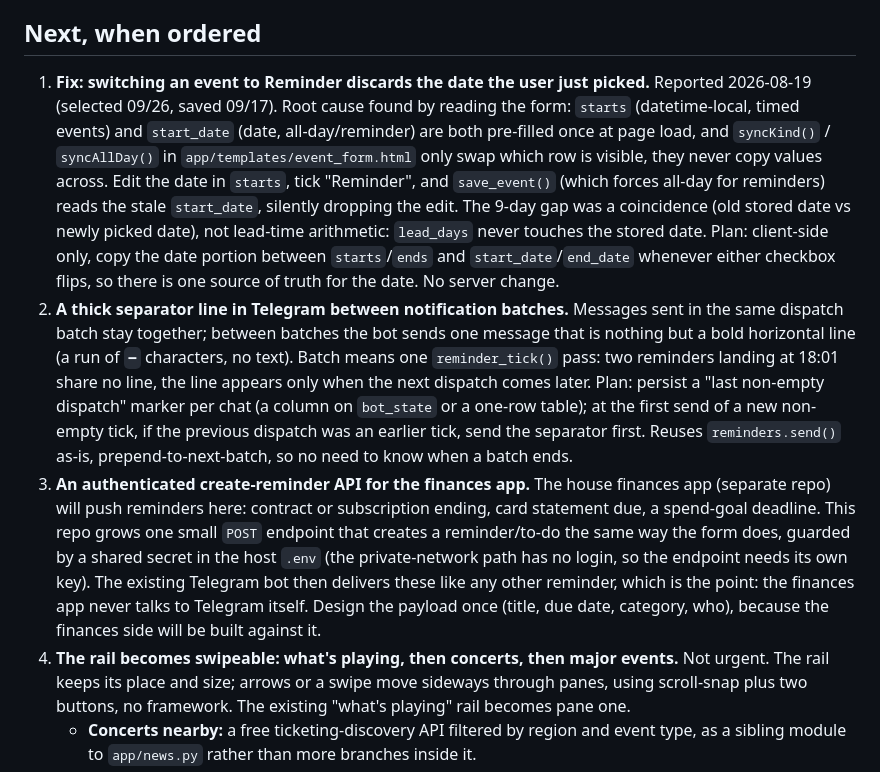
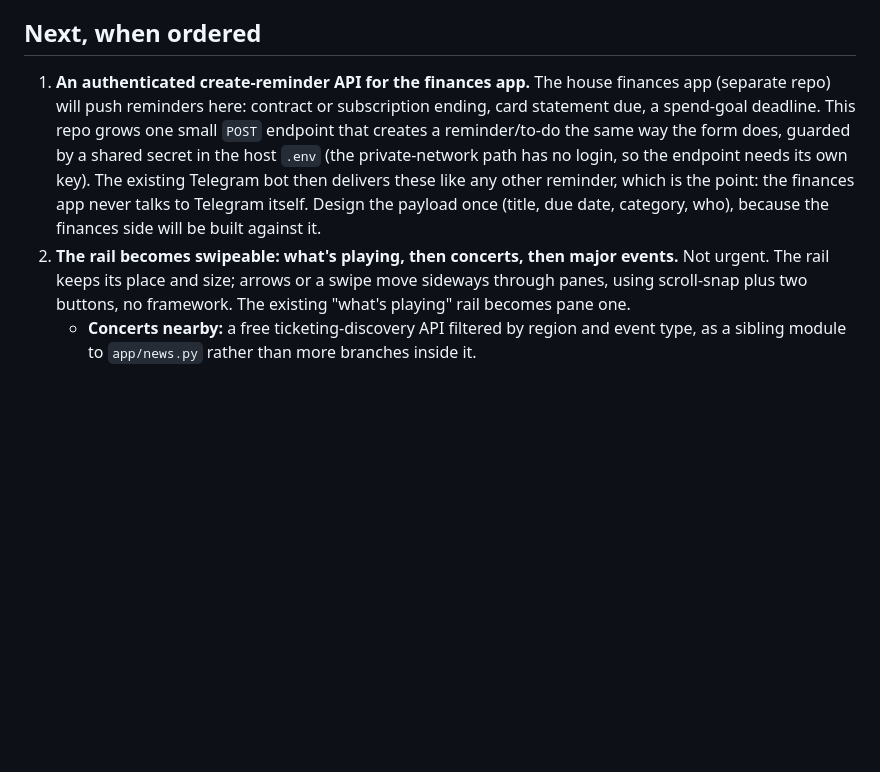
Before and after one commit to willianpripp/family-calendar, a Markdown page: OBJECTIVES.md, the part around the change. Rendered like a GitHub page; blank space fills up the shorter version.

Commit message:
status: record the two 2026-08-19 fixes; objectives: clear the delivered items

```diff
--- a/OBJECTIVES.md
+++ b/OBJECTIVES.md
@@ -52,30 +52,7 @@ IDEA were raised once and not yet ratified.
 
 ## Next, when ordered
 
-1. **Fix: switching an event to Reminder discards the date the user just
-   picked.** Reported 2026-08-19 (selected 09/26, saved 09/17). Root cause
-   found by reading the form: `starts` (datetime-local, timed events) and
-   `start_date` (date, all-day/reminder) are both pre-filled once at page
-   load, and `syncKind()` / `syncAllDay()` in `app/templates/event_form.html`
-   only swap which row is visible, they never copy values across. Edit the
-   date in `starts`, tick "Reminder", and `save_event()` (which forces
-   all-day for reminders) reads the stale `start_date`, silently dropping the
-   edit. The 9-day gap was a coincidence (old stored date vs newly picked
-   date), not lead-time arithmetic: `lead_days` never touches the stored
-   date. Plan: client-side only, copy the date portion between
-   `starts`/`ends` and `start_date`/`end_date` whenever either checkbox
-   flips, so there is one source of truth for the date. No server change.
-2. **A thick separator line in Telegram between notification batches.**
-   Messages sent in the same dispatch batch stay together; between batches
-   the bot sends one message that is nothing but a bold horizontal line
-   (a run of `━` characters, no text). Batch means one `reminder_tick()`
-   pass: two reminders landing at 18:01 share no line, the line appears only
-   when the next dispatch comes later. Plan: persist a "last non-empty
-   dispatch" marker per chat (a column on `bot_state` or a one-row table);
-   at the first send of a new non-empty tick, if the previous dispatch was
-   an earlier tick, send the separator first. Reuses `reminders.send()`
-   as-is, prepend-to-next-batch, so no need to know when a batch ends.
-3. **An authenticated create-reminder API for the finances app.** The house
+1. **An authenticated create-reminder API for the finances app.** The house
    finances app (separate repo) will push reminders here: contract or
    subscription ending, card statement due, a spend-goal deadline. This repo
    grows one small `POST` endpoint that creates a reminder/to-do the same
@@ -85,7 +62,7 @@ IDEA were raised once and not yet ratified.
    which is the point: the finances app never talks to Telegram itself.
    Design the payload once (title, due date, category, who), because the
    finances side will be built against it.
-4. **The rail becomes swipeable: what's playing, then concerts, then major
+2. **The rail becomes swipeable: what's playing, then concerts, then major
    events.** Not urgent. The rail keeps its place and size; arrows or a swipe
    move sideways through panes, using scroll-snap plus two buttons, no
    framework. The existing "what's playing" rail becomes pane one.
```
Also changed, not shown: STATUS.md (+25 -0 lines).
